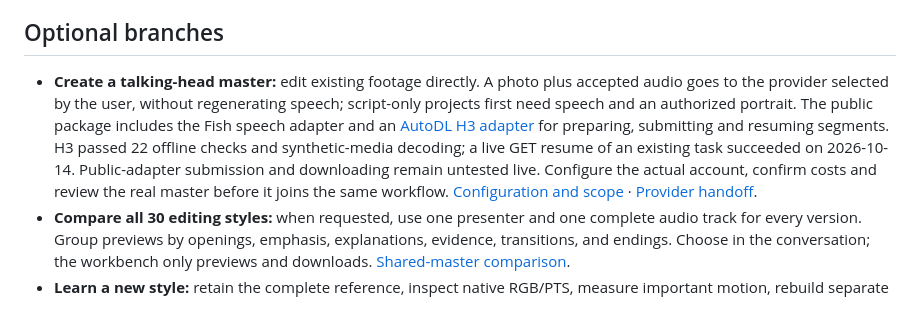
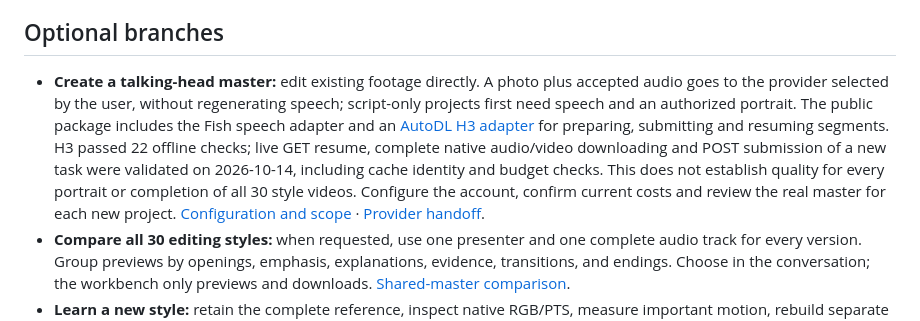
Before and after one commit to maomyu/talking-head-motion, a Markdown page: README.en.md, the part around the change. Drawn GitHub-style.

Commit message:
Record verified AutoDL H3 live submission and download

```diff
--- a/README.en.md
+++ b/README.en.md
@@ -58,7 +58,7 @@ Scripts cache, compile, render and run technical checks. The current Agent then
 
 ## Optional branches
 
-- **Create a talking-head master:** edit existing footage directly. A photo plus accepted audio goes to the provider selected by the user, without regenerating speech; script-only projects first need speech and an authorized portrait. The public package includes the Fish speech adapter and an [AutoDL H3 adapter](scripts/autodl_h3_api.py) for preparing, submitting and resuming segments. H3 passed 22 offline checks and synthetic-media decoding; a live GET resume of an existing task succeeded on 2026-10-14. Public-adapter submission and downloading remain untested live. Configure the actual account, confirm costs and review the real master before it joins the same workflow. [Configuration and scope](references/autodl-h3.md) · [Provider handoff](references/provider-handoff.md).
+- **Create a talking-head master:** edit existing footage directly. A photo plus accepted audio goes to the provider selected by the user, without regenerating speech; script-only projects first need speech and an authorized portrait. The public package includes the Fish speech adapter and an [AutoDL H3 adapter](scripts/autodl_h3_api.py) for preparing, submitting and resuming segments. H3 passed 22 offline checks; live GET resume, complete native audio/video downloading and POST submission of a new task were validated on 2026-10-14, including cache identity and budget checks. This does not establish quality for every portrait or completion of all 30 style videos. Configure the account, confirm current costs and review the real master for each new project. [Configuration and scope](references/autodl-h3.md) · [Provider handoff](references/provider-handoff.md).
 - **Compare all 30 editing styles:** when requested, use one presenter and one complete audio track for every version. Group previews by openings, emphasis, explanations, evidence, transitions, and endings. Choose in the conversation; the workbench only previews and downloads. [Shared-master comparison](references/fixed-style-comparison.md).
 - **Learn a new style:** retain the complete reference, inspect native RGB/PTS, measure important motion, rebuild separate layers and review the encoded output. Publish a recipe version after validation; ordinary reuse does not repeat this research. [Native reconstruction](references/native-frame-reconstruction.md).
 - **Artistic inserts:** 35 art palettes/material recipes and eight general animation grammars are available for special explanatory or artistic shots. They are separate optional assets, not additional mandatory style decisions for every talking-head edit. [Optional art capability](references/huashu-integration.md).
```
Also changed, not shown: README.md (+1 -1 lines), references/autodl-h3.md (+1 -1 lines).
